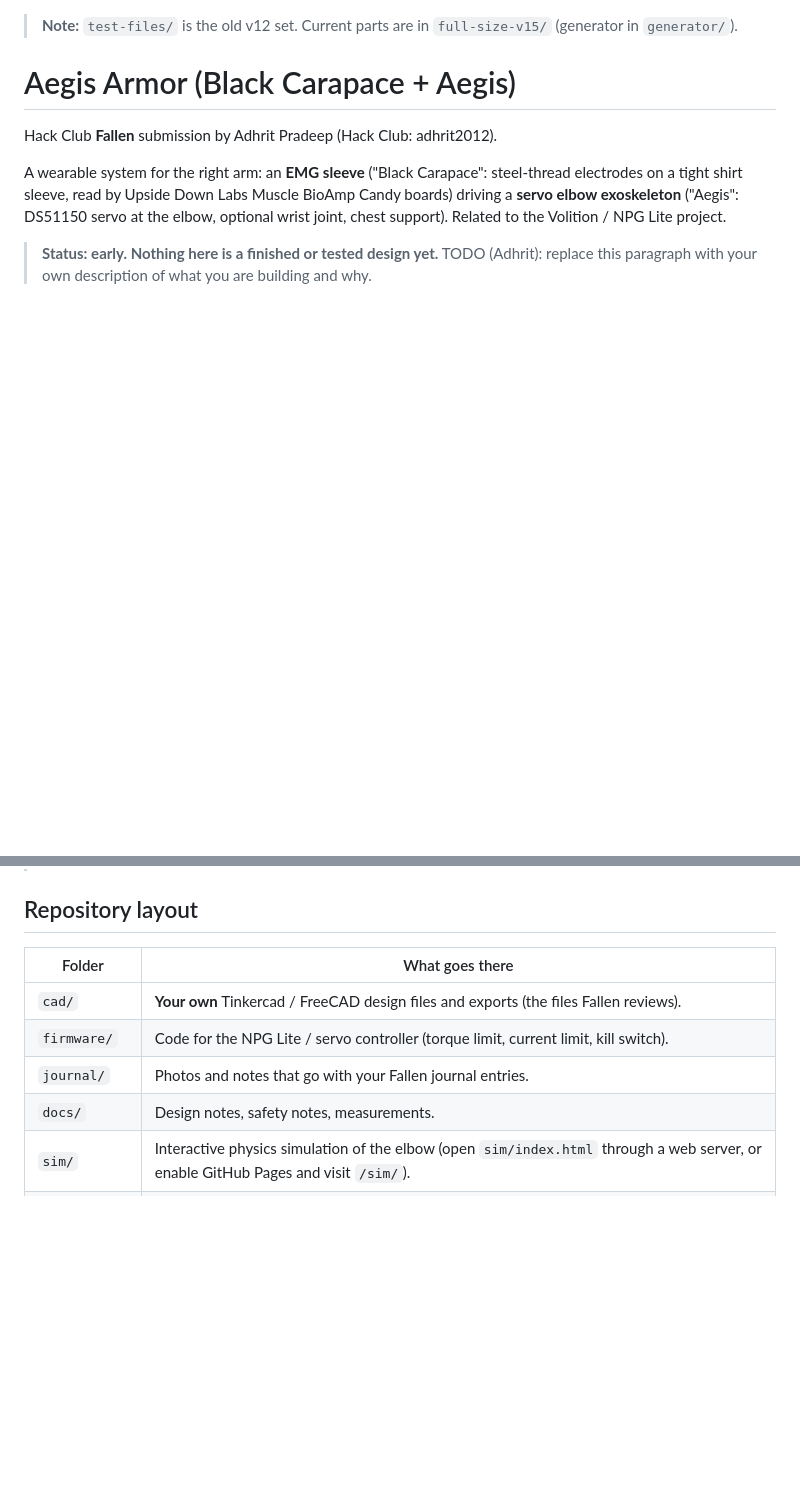
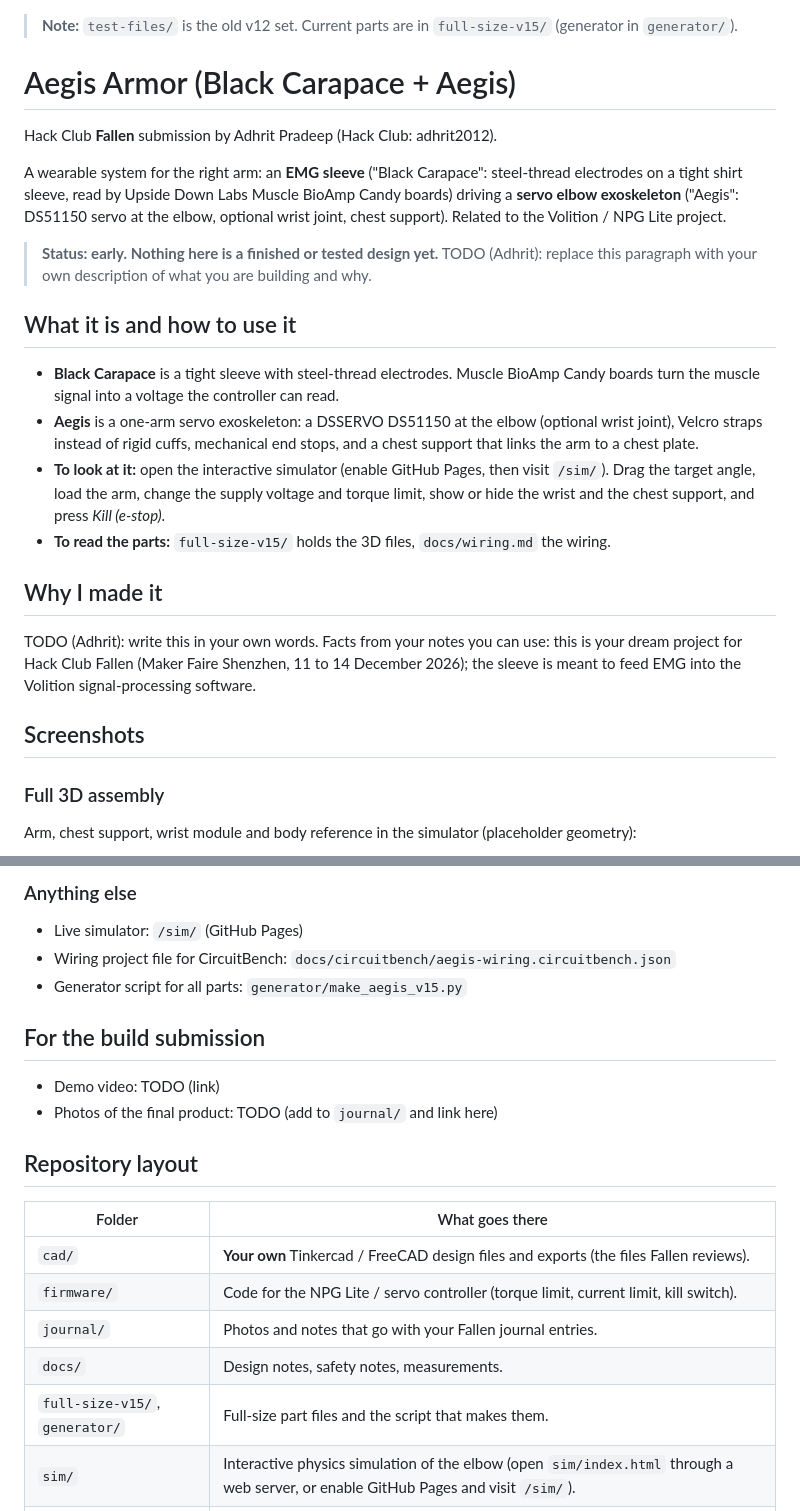
Before and after one commit to adhritpradeepashoka/aegisarmorvolition, a Markdown page: README.md, 2 parts joined by grey strips. Rendered like a GitHub page; blank space fills up the shorter version.

Commit message:
README: Fallen checklist sections, CircuitBench wiring diagram + project file, simulator screenshots

```diff
--- a/README.md
+++ b/README.md
@@ -9,3 +9,19 @@ A wearable system for the right arm: an **EMG sleeve** ("Black Carapace": steel-
 > **Status: early. Nothing here is a finished or tested design yet.**
 > TODO (Adhrit): replace this paragraph with your own description of what you are building and why.
 
+## What it is and how to use it
+
+- **Black Carapace** is a tight sleeve with steel-thread electrodes. Muscle BioAmp Candy boards turn the muscle signal into a voltage the controller can read.
+- **Aegis** is a one-arm servo exoskeleton: a DSSERVO DS51150 at the elbow (optional wrist joint), Velcro straps instead of rigid cuffs, mechanical end stops, and a chest support that links the arm to a chest plate.
+- **To look at it:** open the interactive simulator (enable GitHub Pages, then visit `/sim/`). Drag the target angle, load the arm, change the supply voltage and torque limit, show or hide the wrist and the chest support, and press *Kill (e-stop)*.
+- **To read the parts:** `full-size-v15/` holds the 3D files, `docs/wiring.md` the wiring.
+
+## Why I made it
+
+TODO (Adhrit): write this in your own words. Facts from your notes you can use: this is your dream project for Hack Club Fallen (Maker Faire Shenzhen, 11 to 14 December 2026); the sleeve is meant to feed EMG into the Volition signal-processing software.
+
+## Screenshots
+
+### Full 3D assembly
+Arm, chest support, wrist module and body reference in the simulator (placeholder geometry):
+
@@ -12,3 +44,13 @@ A wearable system for the right arm: an **EMG sleeve** ("Black Carapace": steel-
+### Anything else
+- Live simulator: `/sim/` (GitHub Pages)
+- Wiring project file for CircuitBench: `docs/circuitbench/aegis-wiring.circuitbench.json`
+- Generator script for all parts: `generator/make_aegis_v15.py`
+
+## For the build submission
+
+- Demo video: TODO (link)
+- Photos of the final product: TODO (add to `journal/` and link here)
+
 ## Repository layout
 
 | Folder | What goes there |
@@ -17,6 +59,7 @@ A wearable system for the right arm: an **EMG sleeve** ("Black Carapace": steel-
 | `firmware/` | Code for the NPG Lite / servo controller (torque limit, current limit, kill switch). |
 | `journal/` | Photos and notes that go with your Fallen journal entries. |
 | `docs/` | Design notes, safety notes, measurements. |
+| `full-size-v15/`, `generator/` | Full-size part files and the script that makes them. |
 | `sim/` | Interactive physics simulation of the elbow (open `sim/index.html` through a web server, or enable GitHub Pages and visit `/sim/`). |
 | `test-files/` | Placeholder STLs used only for testing in CircuitBench. See note below. |
 | `bom.csv` | Bill of materials (provisional, see `docs/bom-notes.md`). |
```
Also changed, not shown: other parts of README.md (+16 -0 lines), docs/wiring.md (added, +31 -0 lines), docs/images/sim-elbow-90deg.png (added), docs/images/sim-full-assembly.png (added), docs/images/sim-parts-only.png (added), docs/images/wiring-circuitbench.png (added), 1 other file.
